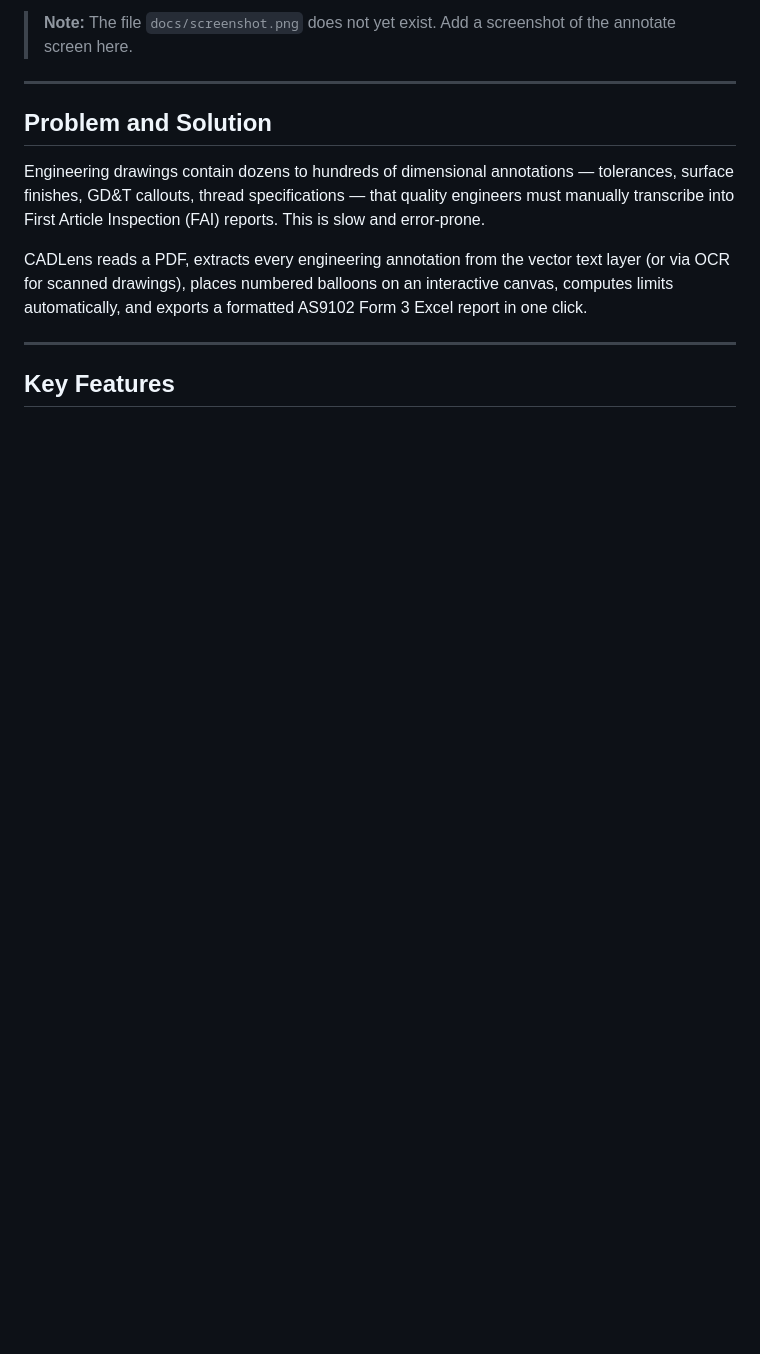
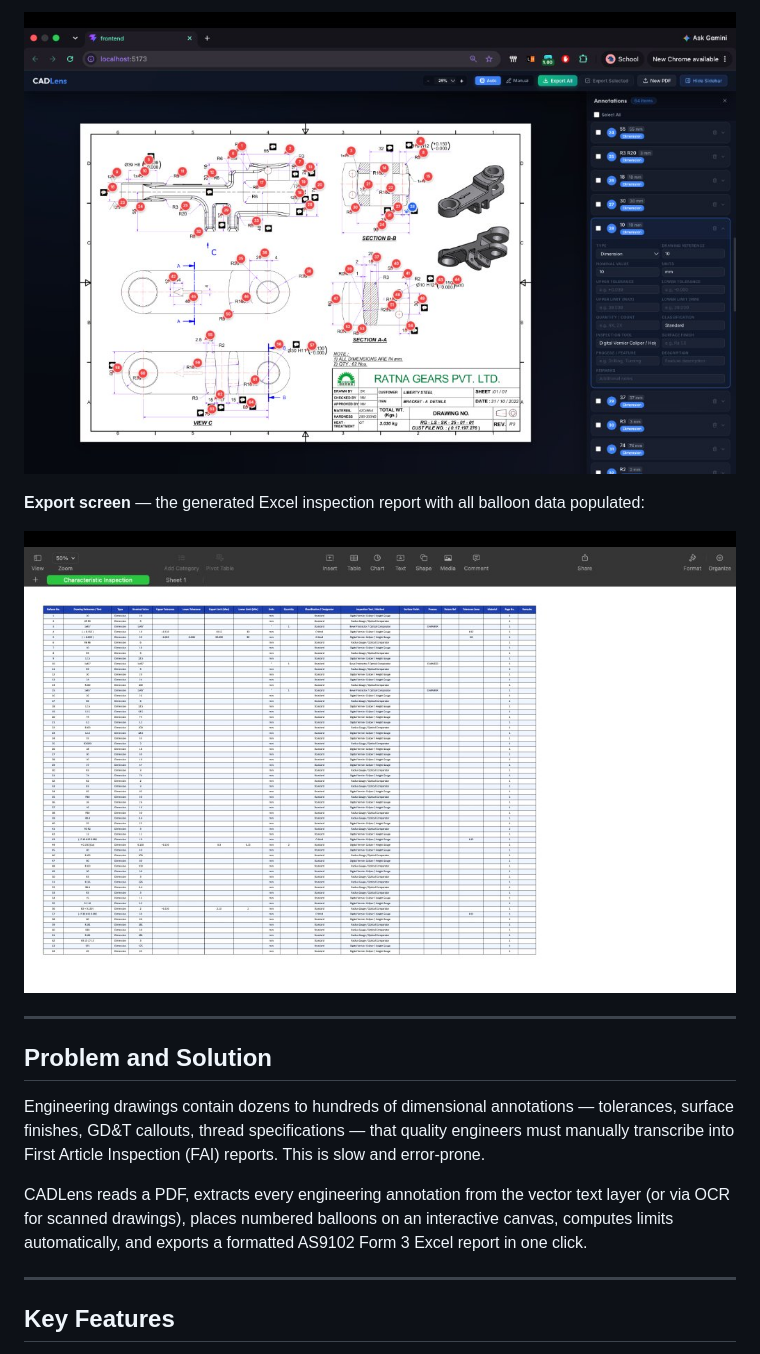
Before and after one commit to vidhan13i/CADLens, a Markdown page: README.md, the part around one of its changes. GitHub-like rendering; pictures changed too: docs/screenshot-export.jpg (added), docs/screenshot.jpg (added); blank space fills up the shorter version.

Commit message:
docs: add app screenshots to README

```diff
--- a/README.md
+++ b/README.md
@@ -7,5 +6,9 @@ Automatically detect, number, and export dimensional annotations from engineerin
 
-> **Note:** The file `docs/screenshot.png` does not yet exist. Add a screenshot of the annotate screen here.
+![CADLens — Annotate Screen](docs/screenshot.jpg)
+
+**Export screen** — the generated Excel inspection report with all balloon data populated:
+
+![CADLens — Excel Export](docs/screenshot-export.jpg)
 
 ---
 
```
Also changed, not shown: other parts of README.md (+1 -2 lines).
